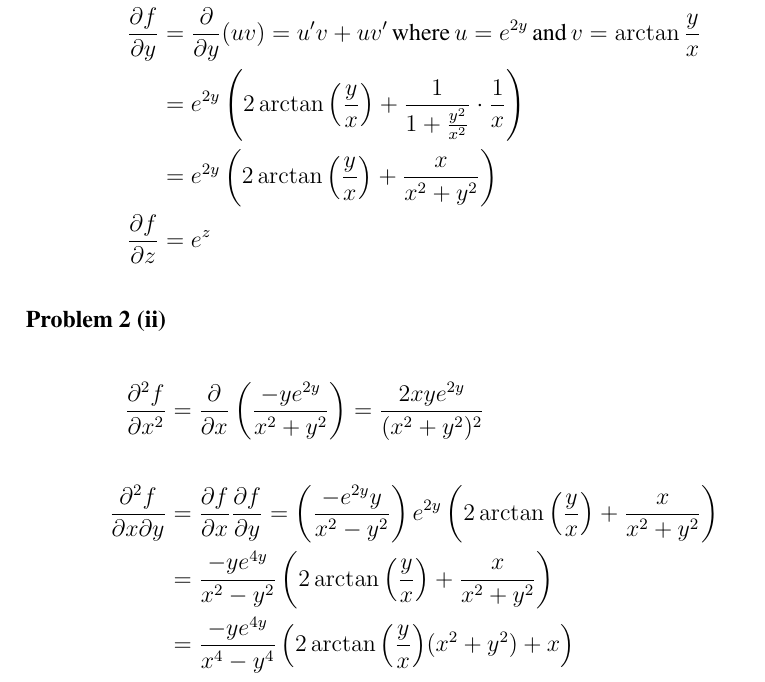
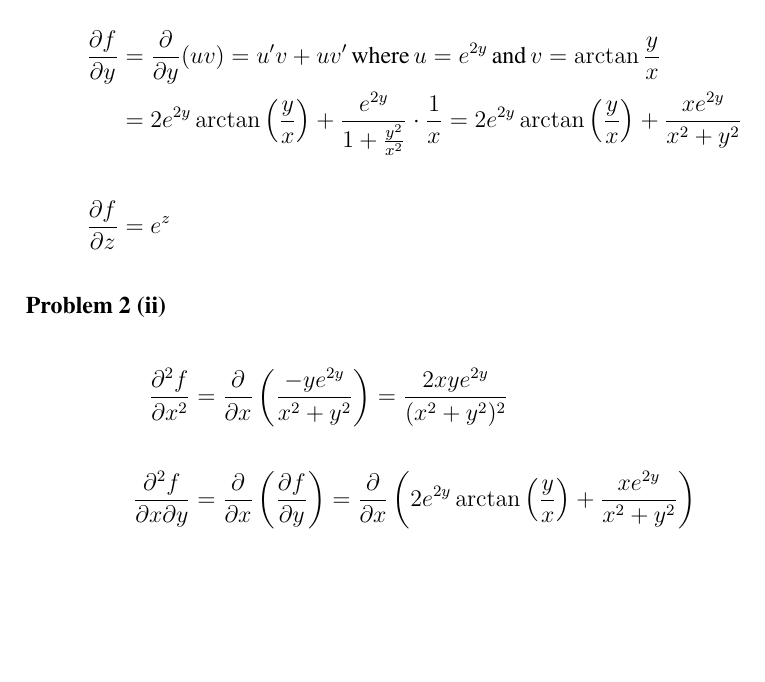
Before and after one commit to cslarsen/skole-mat200, a LaTeX document (ov1.tex): part of page 3 of 8, cut so that both start at the same text, the shorter picture padded with empty space. Compiled offline with pdfLaTeX.

Commit message:
Corrects

```diff
--- a/ov1.tex
+++ b/ov1.tex
@@ -70,14 +70,15 @@ Given $f(x,y,z) = e^z + e^{2y}\arctan{\frac{y}{x}}$,
   % df/dx
   \frac{\partial f}{\partial x} &=
     e^{2y}\frac{1}{\frac{x^2}{y^2}+1} \left(\frac{-y}{x^2}\right)
-      = \frac{-ye^{2y}}{x^2+y^2}
+      = \frac{-ye^{2y}}{x^2+y^2} \\
   \\
   % df/dy
     \frac{\partial f}{\partial y} &= \frac{\partial}{\partial y}(uv) =
     u'v+uv' \,\text{where}\, u=e^{2y} \,\text{and}\, v=\arctan{\frac{y}{x}}
     \\
-    &= e^{2y}\left( 2\arctan{\left(\frac{y}{x}\right)} + \frac{1}{1+\frac{y^2}{x^2}}\cdot\frac{1}{x}\right) \\
-    &= e^{2y}\left( 2\arctan{\left(\frac{y}{x}\right)} + \frac{x}{x^2+y^2} \right) \\
+    &= 2e^{2y}\arctan{\left(\frac{y}{x}\right)} + \frac{e^{2y}}{1+\frac{y^2}{x^2}}\cdot\frac{1}{x}
+    = 2e^{2y}\arctan{\left(\frac{y}{x}\right)} + \frac{xe^{2y}}{x^2+y^2} \\
+    \\
     \frac{\partial f}{\partial z} &= e^z
 \end{align*}
 
@@ -91,16 +92,10 @@ Given $f(x,y,z) = e^z + e^{2y}\arctan{\frac{y}{x}}$,
   \\
   % d^2f/(dx dy)
   \frac{\partial^2 f}{\partial x \partial y} &=
-    \frac{\partial f}{\partial x} \frac{\partial f}{\partial y} =
-    \left(\frac{-e^{2y}y}{x^2-y^2}\right) e^{2y}\left( 2\arctan{\left(\frac{y}{x}\right)} + \frac{x}{x^2+y^2} \right) \\
-  &= \frac{-ye^{4y}}{x^2-y^2}
-          \left(
-            2\arctan{\left(\frac{y}{x}\right)} + \frac{x}{x^2+y^2}
-          \right) \\
-  &= \frac{-ye^{4y}}{x^4-y^4}
-          \left(
-            2\arctan{\left(\frac{y}{x}\right)}(x^2+y^2) + x
-          \right)
+  \frac{\partial}{\partial x} \left(\frac{\partial f}{\partial y}\right) =
+    \frac{\partial}{\partial x} \left(
+      2e^{2y}\arctan{\left(\frac{y}{x}\right)} + \frac{xe^{2y}}{x^2+y^2}
+    \right)
 \end{align*}
 
 \oppgave{2 (iii)}
```
